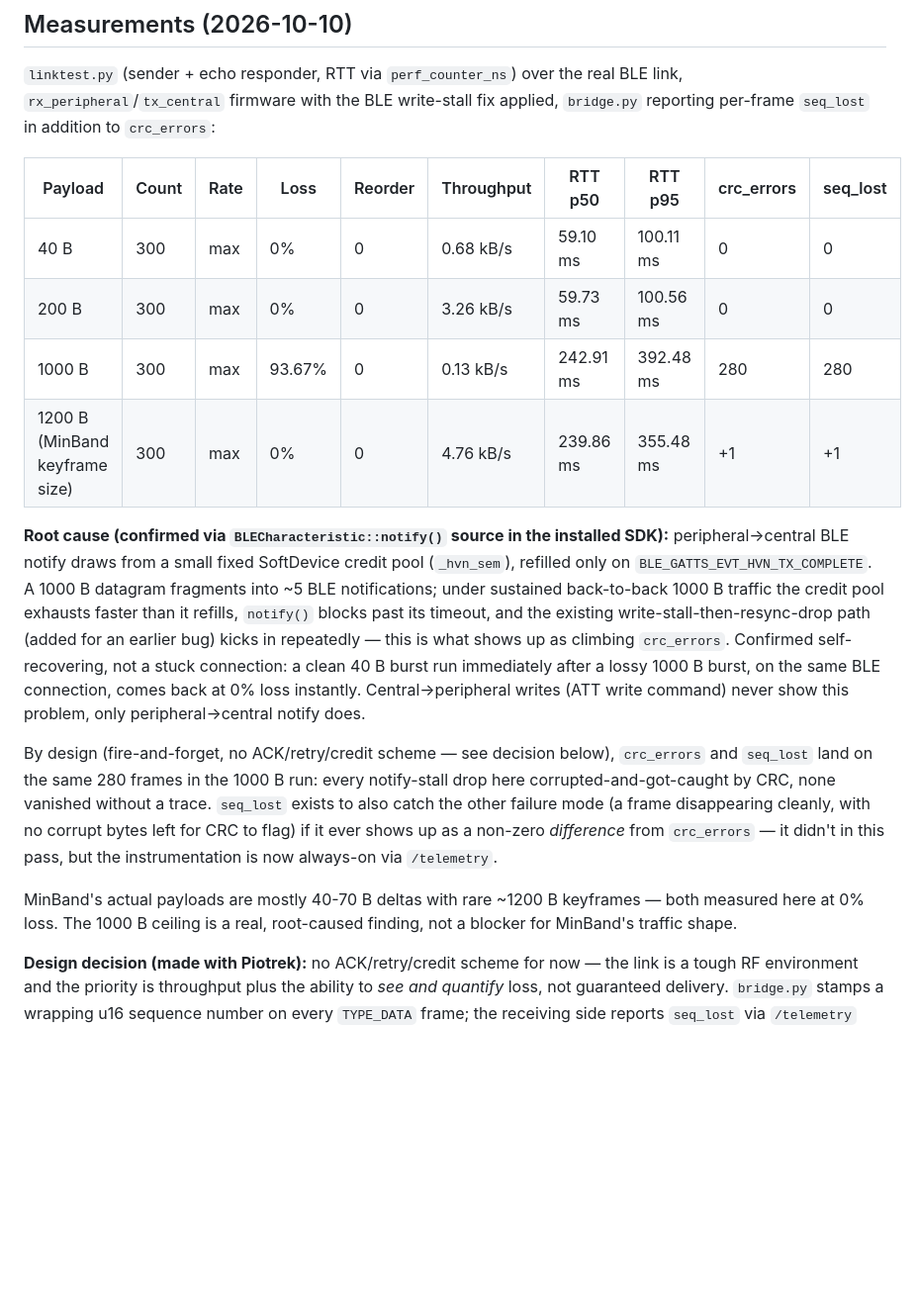
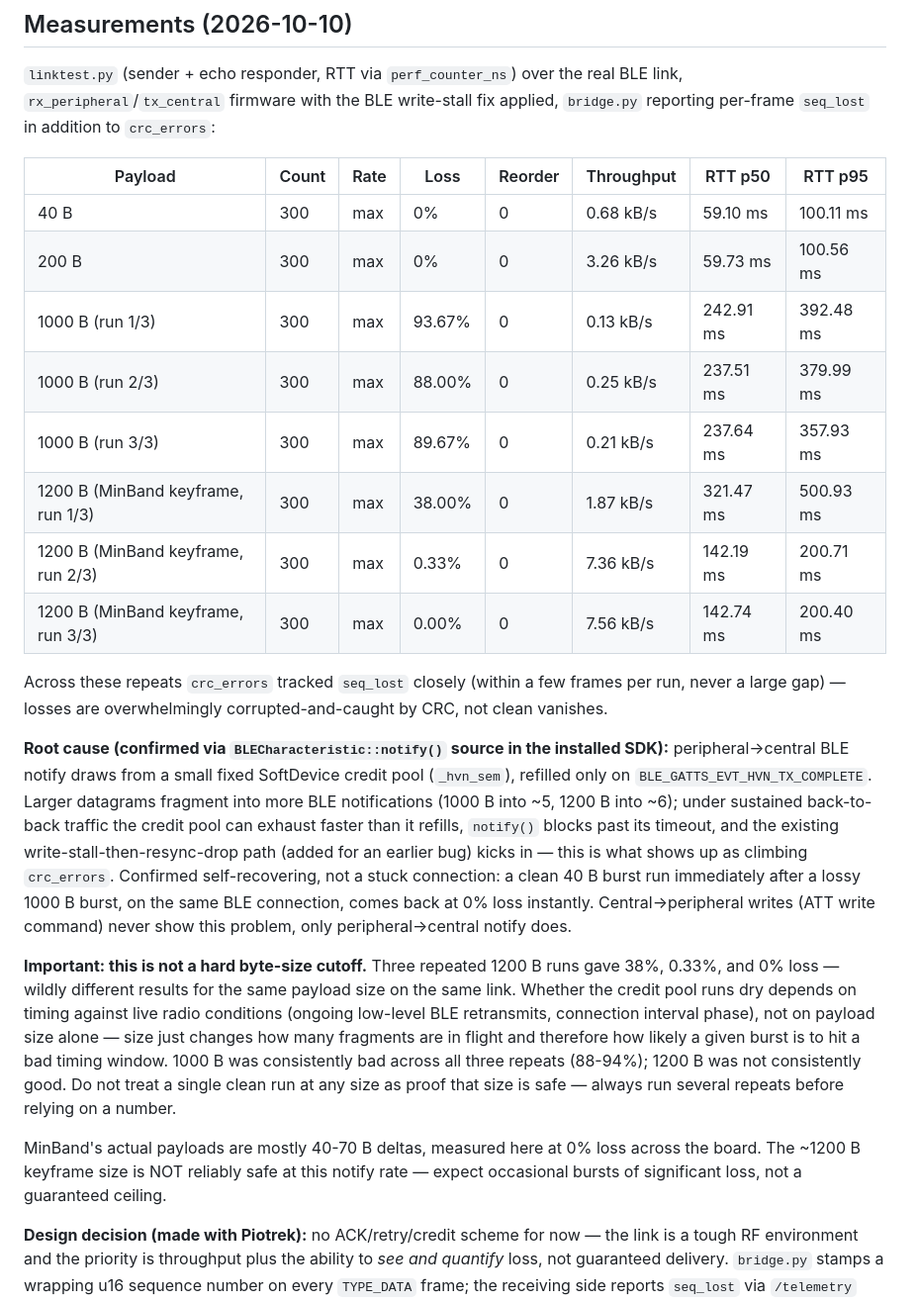
Before and after one commit to def4alt/minband, a Markdown page: nucode/README.md, the part around the change. Shown at 99% size. Rendered like a GitHub page; blank space fills up the shorter version.

Commit message:
nucode: repeat 1000B/1200B runs, correct false "1200B is safe" claim
Single-run numbers from the prior commit were misleading: 3x repeats show
1000B consistently bad (88-94% loss) but 1200B highly variable (38%,
0.33%, 0%) on the same link. The credit-starvation root cause is a timing
race against live radio conditions, not a hard byte-size threshold.

```diff
--- a/nucode/README.md
+++ b/nucode/README.md
@@ -50,38 +50,50 @@ real BLE link, `rx_peripheral`/`tx_central` firmware with the BLE
 write-stall fix applied, `bridge.py` reporting per-frame `seq_lost` in
 addition to `crc_errors`:
 
-| Payload | Count | Rate | Loss | Reorder | Throughput | RTT p50 | RTT p95 | crc_errors | seq_lost |
-|---|---|---|---|---|---|---|---|---|---|
-| 40 B | 300 | max | 0% | 0 | 0.68 kB/s | 59.10 ms | 100.11 ms | 0 | 0 |
-| 200 B | 300 | max | 0% | 0 | 3.26 kB/s | 59.73 ms | 100.56 ms | 0 | 0 |
-| 1000 B | 300 | max | 93.67% | 0 | 0.13 kB/s | 242.91 ms | 392.48 ms | 280 | 280 |
-| 1200 B (MinBand keyframe size) | 300 | max | 0% | 0 | 4.76 kB/s | 239.86 ms | 355.48 ms | +1 | +1 |
+| Payload | Count | Rate | Loss | Reorder | Throughput | RTT p50 | RTT p95 |
+|---|---|---|---|---|---|---|---|
+| 40 B | 300 | max | 0% | 0 | 0.68 kB/s | 59.10 ms | 100.11 ms |
+| 200 B | 300 | max | 0% | 0 | 3.26 kB/s | 59.73 ms | 100.56 ms |
+| 1000 B (run 1/3) | 300 | max | 93.67% | 0 | 0.13 kB/s | 242.91 ms | 392.48 ms |
+| 1000 B (run 2/3) | 300 | max | 88.00% | 0 | 0.25 kB/s | 237.51 ms | 379.99 ms |
+| 1000 B (run 3/3) | 300 | max | 89.67% | 0 | 0.21 kB/s | 237.64 ms | 357.93 ms |
+| 1200 B (MinBand keyframe, run 1/3) | 300 | max | 38.00% | 0 | 1.87 kB/s | 321.47 ms | 500.93 ms |
+| 1200 B (MinBand keyframe, run 2/3) | 300 | max | 0.33% | 0 | 7.36 kB/s | 142.19 ms | 200.71 ms |
+| 1200 B (MinBand keyframe, run 3/3) | 300 | max | 0.00% | 0 | 7.56 kB/s | 142.74 ms | 200.40 ms |
+
+Across these repeats `crc_errors` tracked `seq_lost` closely (within a few
+frames per run, never a large gap) — losses are overwhelmingly
+corrupted-and-caught by CRC, not clean vanishes.
 
 **Root cause (confirmed via `BLECharacteristic::notify()` source in the
 installed SDK):** peripheral->central BLE notify draws from a small fixed
 SoftDevice credit pool (`_hvn_sem`), refilled only on
-`BLE_GATTS_EVT_HVN_TX_COMPLETE`. A 1000 B datagram fragments into ~5 BLE
-notifications; under sustained back-to-back 1000 B traffic the credit pool
-exhausts faster than it refills, `notify()` blocks past its timeout, and
-the existing write-stall-then-resync-drop path (added for an earlier bug)
-kicks in repeatedly — this is what shows up as climbing `crc_errors`.
-Confirmed self-recovering, not a stuck connection: a clean 40 B burst run
-immediately after a lossy 1000 B burst, on the same BLE connection, comes
-back at 0% loss instantly. Central->peripheral writes (ATT write command)
-never show this problem, only peripheral->central notify does.
+`BLE_GATTS_EVT_HVN_TX_COMPLETE`. Larger datagrams fragment into more BLE
+notifications (1000 B into ~5, 1200 B into ~6); under sustained
+back-to-back traffic the credit pool can exhaust faster than it refills,
+`notify()` blocks past its timeout, and the existing
+write-stall-then-resync-drop path (added for an earlier bug) kicks in —
+this is what shows up as climbing `crc_errors`. Confirmed self-recovering,
+not a stuck connection: a clean 40 B burst run immediately after a lossy
+1000 B burst, on the same BLE connection, comes back at 0% loss instantly.
+Central->peripheral writes (ATT write command) never show this problem,
+only peripheral->central notify does.
 
-By design (fire-and-forget, no ACK/retry/credit scheme — see decision
-below), `crc_errors` and `seq_lost` land on the same 280 frames in the
-1000 B run: every notify-stall drop here corrupted-and-got-caught by CRC,
-none vanished without a trace. `seq_lost` exists to also catch the other
-failure mode (a frame disappearing cleanly, with no corrupt bytes left for
-CRC to flag) if it ever shows up as a non-zero *difference* from
-`crc_errors` — it didn't in this pass, but the instrumentation is now
-always-on via `/telemetry`.
+**Important: this is not a hard byte-size cutoff.** Three repeated 1200 B
+runs gave 38%, 0.33%, and 0% loss — wildly different results for the same
+payload size on the same link. Whether the credit pool runs dry depends on
+timing against live radio conditions (ongoing low-level BLE retransmits,
+connection interval phase), not on payload size alone — size just changes
+how many fragments are in flight and therefore how likely a given burst is
+to hit a bad timing window. 1000 B was consistently bad across all three
+repeats (88-94%); 1200 B was not consistently good. Do not treat a single
+clean run at any size as proof that size is safe — always run several
+repeats before relying on a number.
 
-MinBand's actual payloads are mostly 40-70 B deltas with rare ~1200 B
-keyframes — both measured here at 0% loss. The 1000 B ceiling is a real,
-root-caused finding, not a blocker for MinBand's traffic shape.
+MinBand's actual payloads are mostly 40-70 B deltas, measured here at 0%
+loss across the board. The ~1200 B keyframe size is NOT reliably safe at
+this notify rate — expect occasional bursts of significant loss, not a
+guaranteed ceiling.
 
 **Design decision (made with Piotrek):** no ACK/retry/credit scheme for
 now — the link is a tough RF environment and the priority is throughput
```
